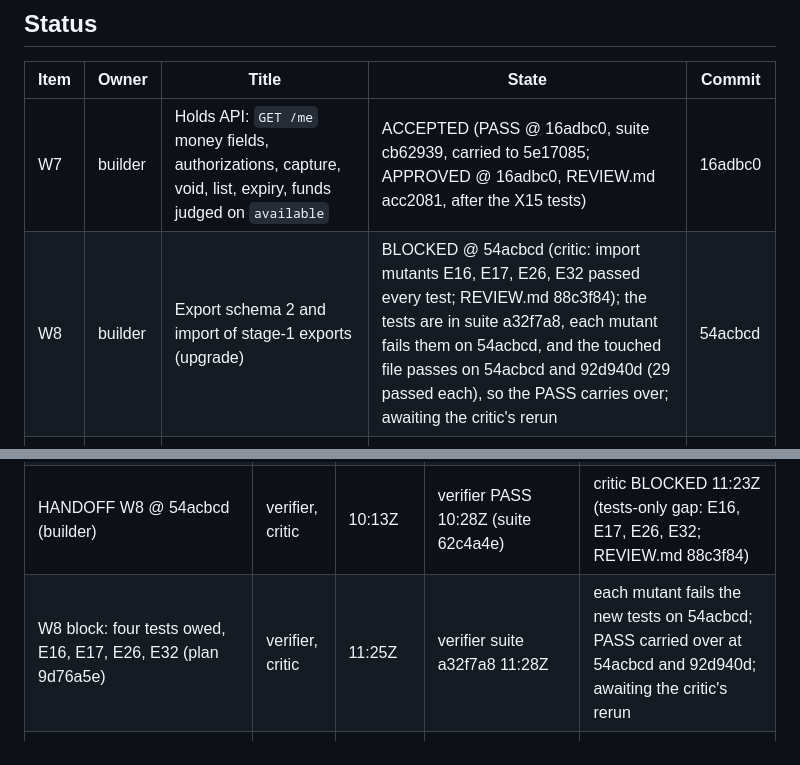
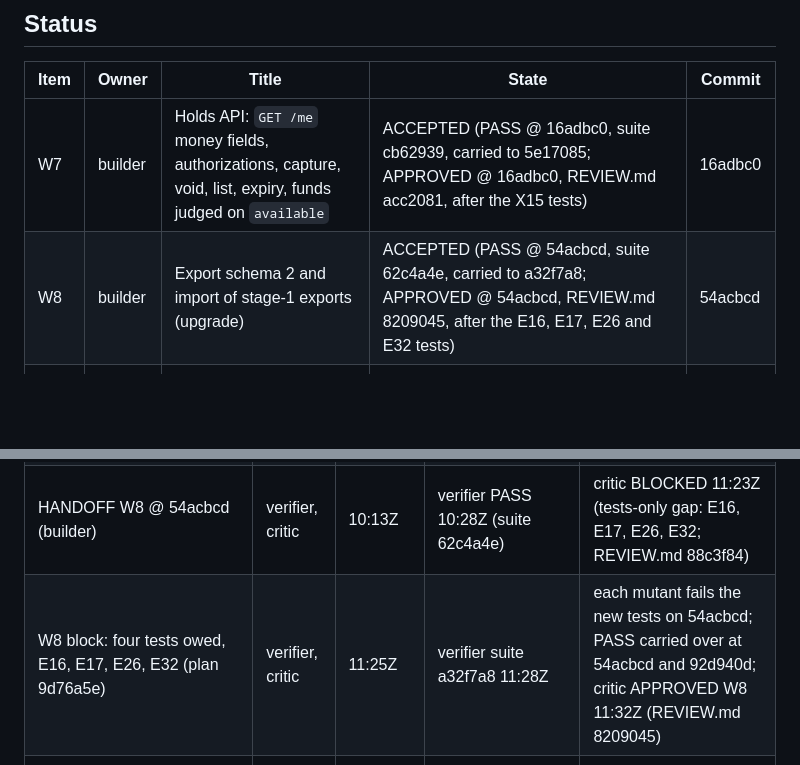
Before and after one commit to dileepab/four-seat-dark-factory, a Markdown page: stage-2/PLAN.md, 2 parts joined by grey strips. Rendered like a GitHub page; blank space fills up the shorter version.

Commit message:
stage-2 plan: W8 ACCEPTED @ 54acbcd (PASS carried to suite a32f7a8; APPROVED, REVIEW.md 8209045)
Co-Authored-By: Claude Opus 5.5 <noreply@anthropic.com>

```diff
--- a/stage-2/PLAN.md
+++ b/stage-2/PLAN.md
@@ -10,7 +10,7 @@ Frozen reference: `/Users/Dileepa/dark-factory-v3/stage-1/` with its `PLAN.md`,
 | Item | Owner | Title | State | Commit |
 |---|---|---|---|---|
 | W7 | builder | Holds API: `GET /me` money fields, authorizations, capture, void, list, expiry, funds judged on `available` | ACCEPTED (PASS @ 16adbc0, suite cb62939, carried to 5e17085; APPROVED @ 16adbc0, REVIEW.md acc2081, after the X15 tests) | 16adbc0 |
-| W8 | builder | Export schema 2 and import of stage-1 exports (upgrade) | BLOCKED @ 54acbcd (critic: import mutants E16, E17, E26, E32 passed every test; REVIEW.md 88c3f84); the tests are in suite a32f7a8, each mutant fails them on 54acbcd, and the touched file passes on 54acbcd and 92d940d (29 passed each), so the PASS carries over; awaiting the critic's rerun | 54acbcd |
+| W8 | builder | Export schema 2 and import of stage-1 exports (upgrade) | ACCEPTED (PASS @ 54acbcd, suite 62c4a4e, carried to a32f7a8; APPROVED @ 54acbcd, REVIEW.md 8209045, after the E16, E17, E26 and E32 tests) | 54acbcd |
 | W9 | builder | UI foundation: HTML routes, shell, visual system, signup, login, logout, navigation | VERIFIED (PASS @ 5f9781a, suite 5e17085: 1983 passed --upto 11, every check; npm test 150/150; supplied host and isolated: stage 1 147/147, stage 2 35/35, claimed stage 2); awaiting critic | 5f9781a |
 | W10 | builder | Wallet screen `/`: wallet numbers, pay and request forms, activity feed, refresh, uncertain outcomes, upgrade | VERIFIED (PASS @ 5f9781a, suite 5e17085: 1983 passed --upto 11, every check; npm test 150/150; supplied host and isolated: stage 1 147/147, stage 2 35/35, claimed stage 2); awaiting critic | 5f9781a |
 | W11 | builder | Requests, split and holds screens | VERIFIED (PASS @ 5f9781a, suite 5e17085: 1983 passed --upto 11, every check; npm test 150/150; supplied host and isolated: stage 1 147/147, stage 2 35/35, claimed stage 2); awaiting critic | 5f9781a |
@@ -555,7 +555,7 @@ Each normative line of stage-2.md, condensed (S1-S130), with the acceptance test
 | HANDOFF W7 @ 16adbc0 (builder) | verifier, critic | 09:54Z | verifier PASS 10:07Z (suite cb62939) | critic BLOCKED 10:24Z (X15 test gap; REVIEW.md 7e9b3df) |
 | W7 block X15: tests owed (verifier acceptance tests; builder tests 5f9781a already kill X15 and the deadline mutants) | verifier, critic | 10:28Z | builder 5f9781a | suite 5e17085 10:34Z: X15 killed on 16adbc0 and 54acbcd, H04/H04b/C06d killed on 54acbcd, PASS carried over (tests-only delta); awaiting critic rerun; critic APPROVED W7 10:52Z (REVIEW.md acc2081) |
 | HANDOFF W8 @ 54acbcd (builder) | verifier, critic | 10:13Z | verifier PASS 10:28Z (suite 62c4a4e) | critic BLOCKED 11:23Z (tests-only gap: E16, E17, E26, E32; REVIEW.md 88c3f84) |
-| W8 block: four tests owed, E16, E17, E26, E32 (plan 9d76a5e) | verifier, critic | 11:25Z | verifier suite a32f7a8 11:28Z | each mutant fails the new tests on 54acbcd; PASS carried over at 54acbcd and 92d940d; awaiting the critic's rerun |
+| W8 block: four tests owed, E16, E17, E26, E32 (plan 9d76a5e) | verifier, critic | 11:25Z | verifier suite a32f7a8 11:28Z | each mutant fails the new tests on 54acbcd; PASS carried over at 54acbcd and 92d940d; critic APPROVED W8 11:32Z (REVIEW.md 8209045) |
 | HANDOFF W9 @ 5f9781a (whole UI; W10, W11 at the same commit, planner direction: one verdict) | verifier, critic | after 10:26Z (commit time) | verifier PASS 10:52Z (suite 5e17085, host and isolated claimed stage 2) | awaiting critic |
 | W13 UI presentation fixes (planner screenshot review), plan 4d1df81 | builder, verifier, critic | 10:42Z | builder commit 92d940d 10:45Z; HANDOFF W13 @ 92d940d by 11:04Z | verifier PASS by 11:15Z (suite dbfa681 --upto 13, every item W1-W13 at 92d940d; host and isolated claimed stage 2); awaiting critic |
 
```
